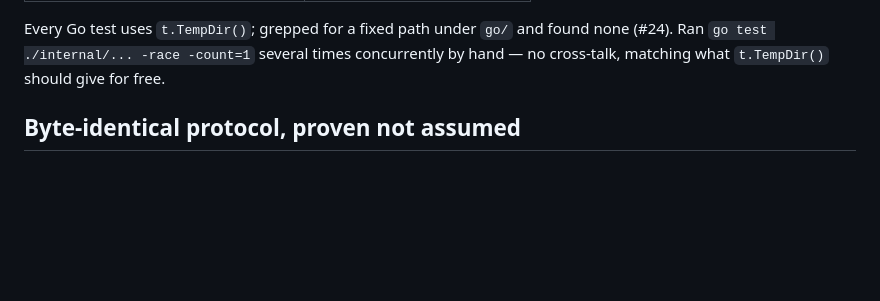
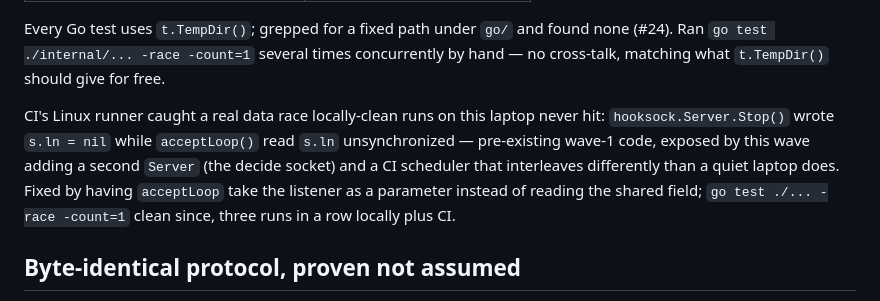
Before and after one commit to mohsensc/sync, a Markdown page: STATUS.md, the part around the change. Drawn GitHub-style; blank space fills up the shorter version.

Commit message:
note the hooksock race CI caught, in STATUS.md

```diff
--- a/STATUS.md
+++ b/STATUS.md
@@ -36,6 +36,15 @@ Every Go test uses `t.TempDir()`; grepped for a fixed path under `go/` and
 found none (#24). Ran `go test ./internal/... -race -count=1` several times
 concurrently by hand — no cross-talk, matching what `t.TempDir()` should give
 for free.
+
+CI's Linux runner caught a real data race locally-clean runs on this laptop
+never hit: `hooksock.Server.Stop()` wrote `s.ln = nil` while `acceptLoop()`
+read `s.ln` unsynchronized — pre-existing wave-1 code, exposed by this wave
+adding a second `Server` (the decide socket) and a CI scheduler that
+interleaves differently than a quiet laptop does. Fixed by having
+`acceptLoop` take the listener as a parameter instead of reading the shared
+field; `go test ./... -race -count=1` clean since, three runs in a row
+locally plus CI.
 
 ## Byte-identical protocol, proven not assumed
 
```
